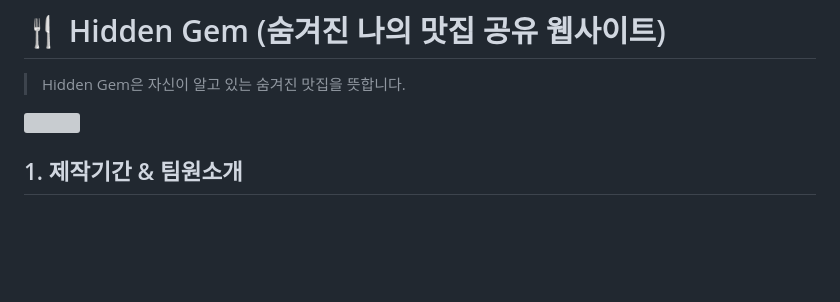
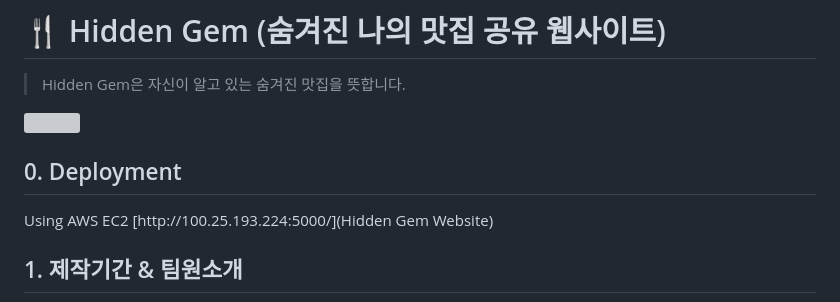
Before and after one commit to Siwon-Kim/hidden-gem, a Markdown page: README.md, the part around the change. Drawn GitHub-style; blank space fills up the shorter version; grey boxes are pictures that could not be loaded.

```diff
--- a/README.md
+++ b/README.md
@@ -3,6 +3,9 @@
 
 <img src="https://github.com/kangdh208/hiddengem/blob/master/26%EC%A1%B0-HiddenGem-compressed.gif" width="1000" height="500"/>
 
+## 0. Deployment
+Using AWS EC2
+[http://100.25.193.224:5000/](Hidden Gem Website)
 
 ## 1. 제작기간 & 팀원소개
  - 2023년 3월 26일 ~ 2023년 3월 30일
```
